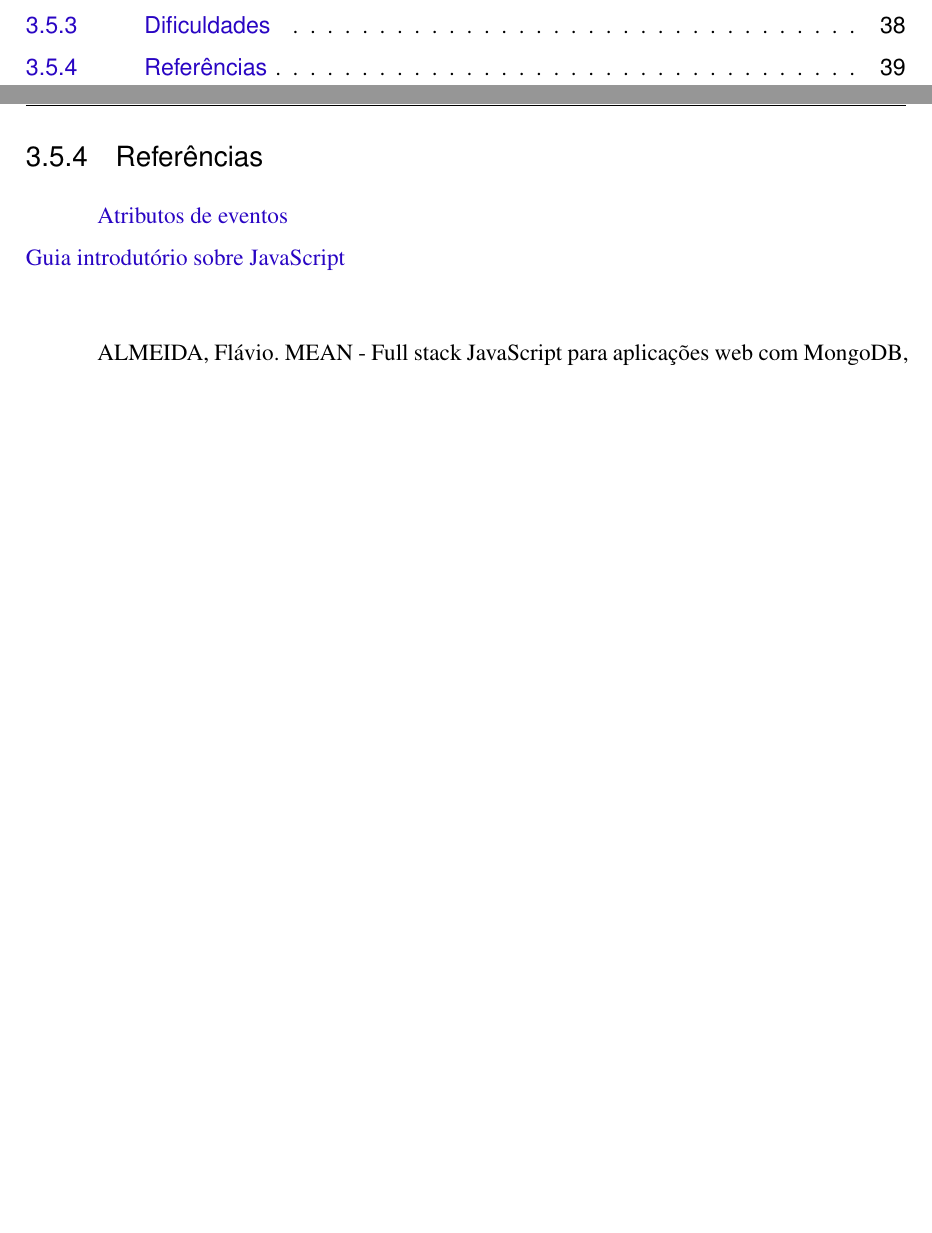
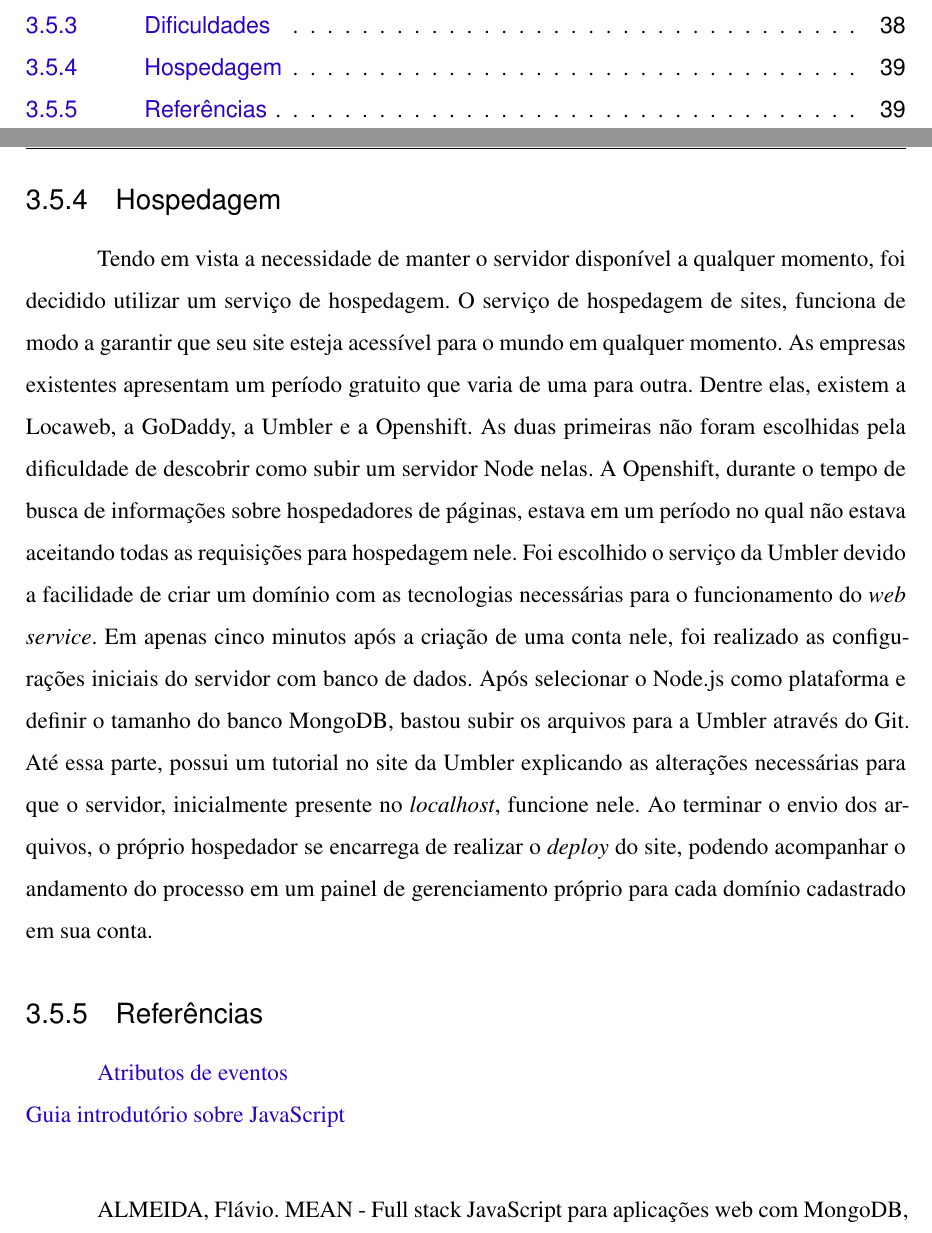
Before and after one commit to victor-vct/final-paper, a LaTeX thesis (steps-and-difficulties/etapas_dificuldades.tex): two parts of pages 9 and 40 of 40, joined at a grey line, cut so that both start at the same text, the shorter picture padded with empty space. Compiled offline with XeLaTeX.

Commit message:
Added Server Host subsection to the document

```diff
--- a/steps-and-difficulties/etapas_dificuldades.tex
+++ b/steps-and-difficulties/etapas_dificuldades.tex
@@ -944,6 +944,15 @@ Apesar de conter conceitos simples de aprender, devido à grande quantidade de m
 Primeira dificuldade surgiu ao utilizar o mongoose, uma solução baseada em \textit{schemas} para o banco de dados MongoDB que cuida de validações e tipagem de dados, resolvido ao criar arquivos separados para cada \textit{collection} do banco.
 
 
+\subsection{Hospedagem}
+
+Tendo em vista a necessidade de manter o servidor disponível a qualquer momento, foi decidido utilizar um serviço de hospedagem.
+O serviço de hospedagem de sites, funciona de modo a garantir que seu site esteja acessível para o mundo em qualquer momento. As empresas existentes apresentam um período gratuito que varia de uma para outra. Dentre elas, existem a Locaweb, a GoDaddy, a Umbler e a Openshift.
+As duas primeiras não foram escolhidas pela dificuldade de descobrir como subir um servidor Node nelas. A Openshift, durante o tempo de busca de informações sobre hospedadores de páginas, estava em um período no qual não estava aceitando todas as requisições para hospedagem nele.
+Foi escolhido o serviço da Umbler devido a facilidade de criar um domínio com as tecnologias necessárias para o funcionamento do \textit{web service}. Em apenas cinco minutos após a criação de uma conta nele, foi realizado as configurações iniciais do servidor com banco de dados. Após selecionar o Node.js como plataforma e definir o tamanho do banco MongoDB, bastou subir os arquivos para a Umbler através do Git. Até essa parte, possui um tutorial no site da Umbler explicando as alterações necessárias para que o servidor, inicialmente presente no \textit{localhost}, funcione nele.
+Ao terminar o envio dos arquivos, o próprio hospedador se encarrega de realizar o \textit{deploy} do site, podendo acompanhar o andamento do processo em um painel de gerenciamento próprio para cada domínio cadastrado em sua conta.
+
+
 \subsection{Referências}
 
 %links do HTML
```
